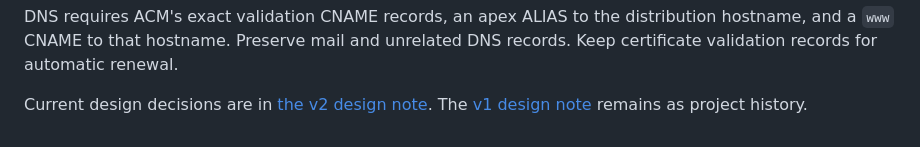
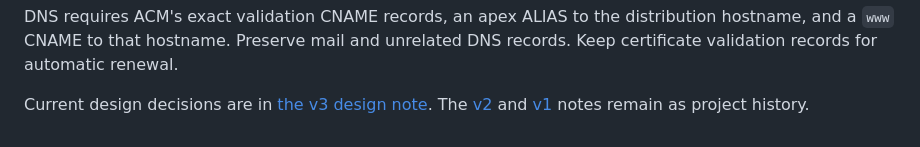
Before and after one commit to lukepionk/lukepionk.com, a Markdown page: README.md, the part around the change. Drawn GitHub-style.

Commit message:
Point the README at the v3 design note

```diff
--- a/README.md
+++ b/README.md
@@ -103,5 +103,5 @@ DNS requires ACM's exact validation CNAME records, an apex ALIAS to the
 distribution hostname, and a `www` CNAME to that hostname. Preserve mail and
 unrelated DNS records. Keep certificate validation records for automatic renewal.
 
-Current design decisions are in [the v2 design note](docs/design/specs/v2.md).
-The [v1 design note](docs/design/specs/v1.md) remains as project history.
+Current design decisions are in [the v3 design note](docs/design/specs/v3.md).
+The [v2](docs/design/specs/v2.md) and [v1](docs/design/specs/v1.md) notes remain as project history.
```
